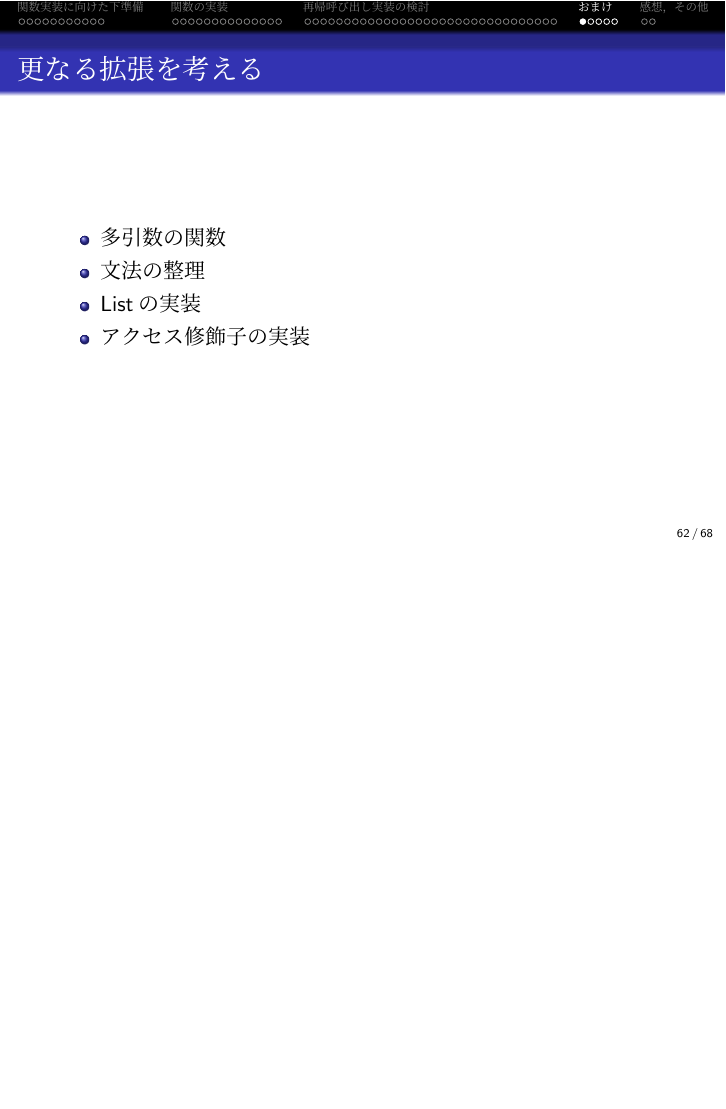
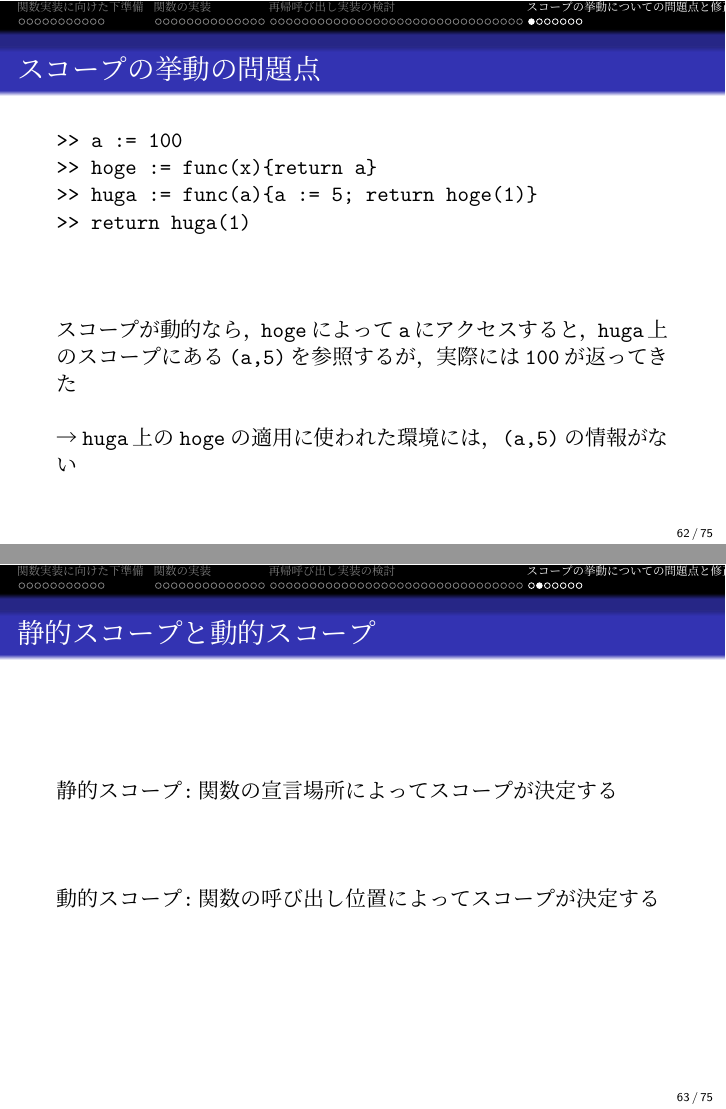
Before and after one commit to kyawaway/project_research_a, LaTeX slides (final_presen/slide.tex): page 62 of 68 before the commit and pages 62 and 63 of 75 after it, the two joined at a grey line, the shorter picture padded with empty space. The pictures show the PDF file final_presen/slide.pdf that the author committed with the source.

Commit message:
add chap4

```diff
--- a/final_presen/slide.tex
+++ b/final_presen/slide.tex
@@ -606,3 +606,34 @@ $\to$ (ii)のevalStatementだけが異なる，特にdefineVal
 環境をスタックで実装したことにより，スコープの表現と柔軟性が両立し，再帰呼び出しが行えるようになった
 \end{frame}
 
+\section{スコープの挙動についての問題点と修正}
+
+%\subsection{静的スコープと動的スコープ}
+
+\begin{frame}[fragile]{スコープの挙動の問題点}
+    \begin{verbatim}
+>> a := 100
+>> hoge := func(x){return a}
+>> huga := func(a){a := 5; return hoge(1)}
+>> return huga(1)
+
+
+
+スコープが動的なら，hogeによってaにアクセスすると，huga上のスコープにある(a,5)を参照するが，実際には100が返ってきた
+
+→huga上のhogeの適用に使われた環境には，(a,5)の情報がない
+    \end{verbatim}
+\end{frame}
+
+\begin{frame}[fragile]{静的スコープと動的スコープ}
+    \begin{verbatim}
+静的スコープ:関数の宣言場所によってスコープが決定する
+
+
+
+動的スコープ:関数の呼び出し位置によってスコープが決定する
+    \end{verbatim}
+\end{frame}
+
+\begin{frame}[fragile]{本言語における各スコープの実装}
+    \begin{verbatim}
@@ -608,0 +648 @@ $\to$ (ii)のevalStatementだけが異なる，特にdefineVal
+動的スコープ:スコープを関数適用の時点で決定
@@ -608,0 +653,2 @@ $\to$ (ii)のevalStatementだけが異なる，特にdefineVal
+    \end{verbatim}
+\end{frame}
@@ -609,3 +690,6 @@ $\to$ (ii)のevalStatementだけが異なる，特にdefineVal
+静的スコープと動的スコープの要素が混じっていたのを分離し，完全な動的スコープとした
+\end{frame}
+
 \section{おまけ}
 
 \begin{frame}{更なる拡張を考える}
@@ -649,4 +733,5 @@ List型，cons演算子等をプリミティブに用意すれば，再帰呼び
         \item 何を式，何を文とするか
         \item 各シンボルの導入，構文的な役割(; や{}等)
         \item 関数実装周りのあれこれ(構文的な位置付け，return，環境，etc...)
+        \item スコープの取り方(動的スコープ，静的スコープ)
     \end{itemize}
```
Also changed, not shown: final_presen/slide.pdf, final_presen/slide.tex (49 more changed lines).
